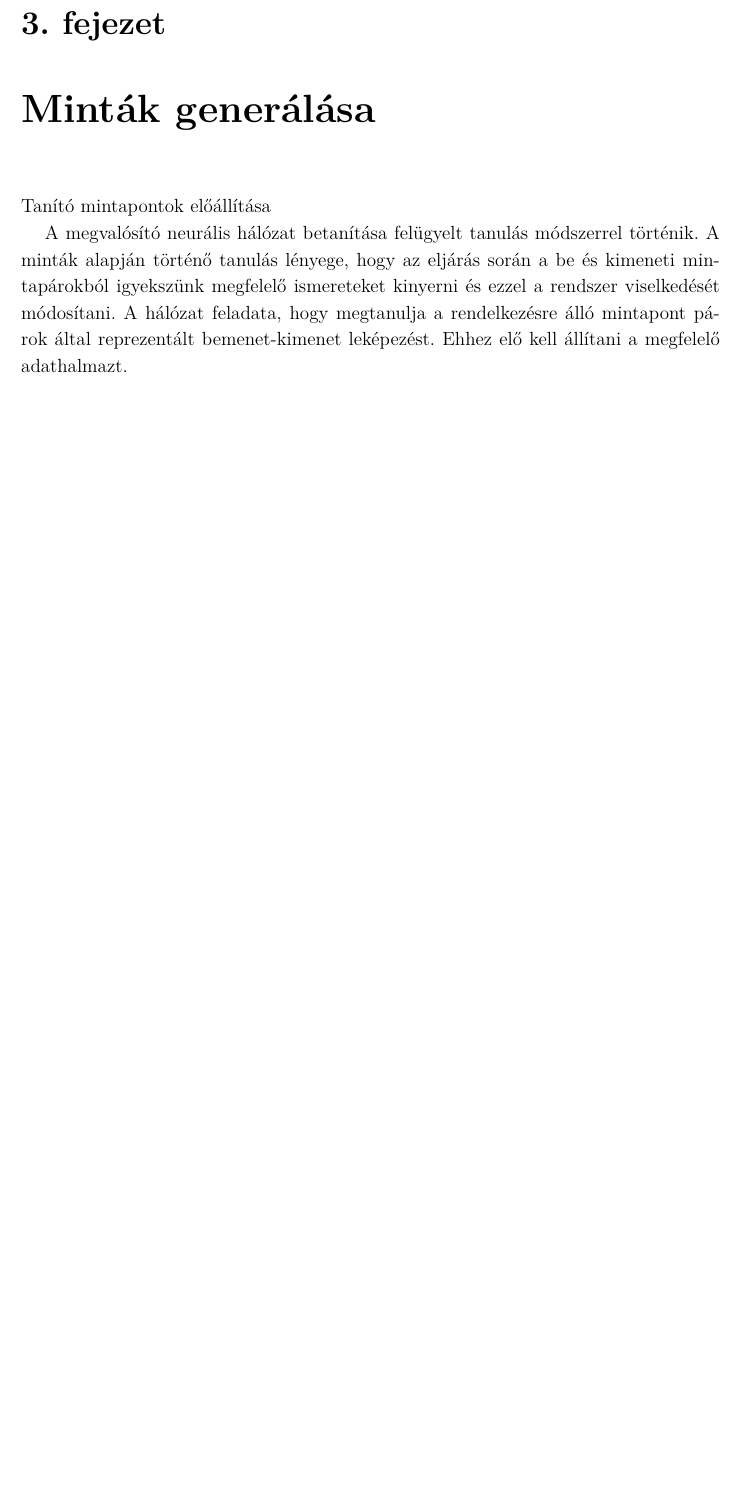
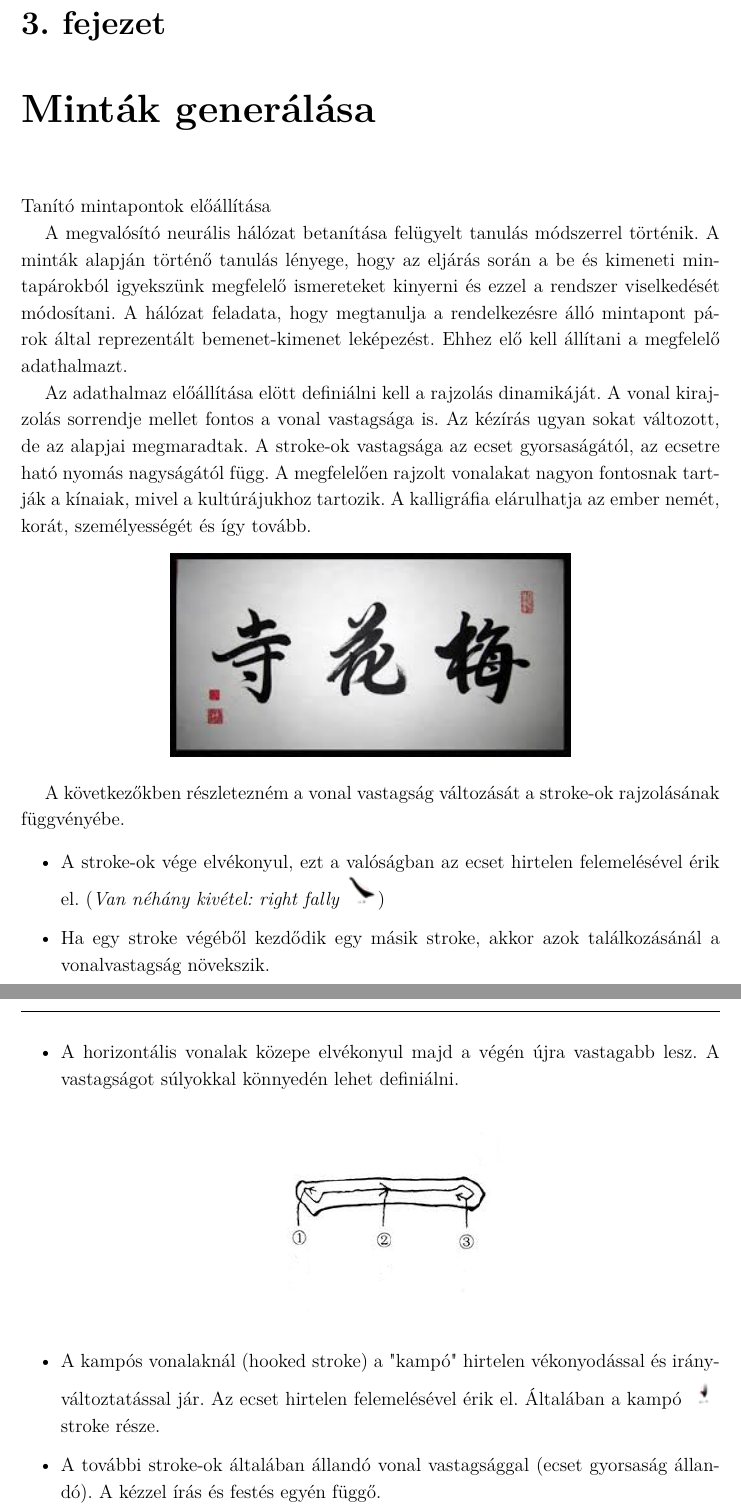
Before and after one commit to SzilvasiPeter/TDK, a LaTeX book (dolgozat/tdk.tex, which reads dolgozat/chapters/3_generalas.tex): part of page 11 of 24 before the commit and two parts of pages 11 and 12 of 26 after it, the two joined at a grey line, cut so that both start at the same text, the shorter picture padded with empty space. Compiled offline with pdfLaTeX.

Commit message:
Start 3nd chapter, write overview and some stroke drawing fundementals.

```diff
--- a/dolgozat/chapters/3_generalas.tex
+++ b/dolgozat/chapters/3_generalas.tex
@@ -3,3 +3,24 @@
 Tanító mintapontok előállítása
 
 A megvalósító neurális hálózat betanítása felügyelt tanulás módszerrel történik. A minták alapján történő tanulás lényege, hogy az eljárás során a be és kimeneti mintapárokból igyekszünk megfelelő ismereteket kinyerni és ezzel a rendszer viselkedését módosítani. A hálózat feladata, hogy megtanulja a rendelkezésre álló mintapont párok által reprezentált bemenet-kimenet leképezést. Ehhez elő kell állítani a megfelelő adathalmazt.
+
+Az adathalmaz előállítása elött definiálni kell a rajzolás dinamikáját. A vonal kirajzolás sorrendje mellet fontos a vonal vastagsága is. Az kézírás ugyan sokat változott, de az alapjai megmaradtak. A stroke-ok vastagsága az ecset gyorsaságától, az ecsetre ható nyomás nagyságától függ. A megfelelően rajzolt vonalakat nagyon fontosnak tartják a kínaiak, mivel a kultúrájukhoz tartozik. A kalligráfia elárulhatja az ember nemét, korát, személyességét és így tovább.
+
+\begin{center}
+\includegraphics[scale=0.8]{calligraphy}
+\end{center}
+
+A következőkben részletezném a vonal vastagság változását a stroke-ok rajzolásának függvényébe.
+
+\begin{itemize}
+\item A stroke-ok vége elvékonyul, ezt a valóságban az ecset hirtelen felemelésével érik el. (\textit{Van néhány kivétel: right fally} \includegraphics[scale=1.0]{right_fally})
+\item Ha egy stroke végéből kezdődik egy másik stroke, akkor azok találkozásánál a vonalvastagság növekszik.
+\item A horizontális vonalak közepe elvékonyul majd a végén újra vastagabb lesz. A vastagságot súlyokkal könnyedén lehet definiálni.
+
+\begin{center}
+\includegraphics[scale=0.6]{horizontal_line}
+\end{center}
+
+\item A kampós vonalaknál (hooked stroke) a "kampó" hirtelen vékonyodással és irányváltoztatással jár. Az ecset hirtelen felemelésével érik el. Általában a kampó \includegraphics[scale=1.0]{hook} stroke része.
+\item A további stroke-ok általában állandó vonal vastagsággal (ecset gyorsaság állandó). A kézzel írás és festés egyén függő.
+\end{itemize}
```
Also changed, not shown: dolgozat/images/calligraphy.png (added), dolgozat/images/hook.png (added), dolgozat/images/horizontal_line.png (added), dolgozat/images/right_fally.png (added), dolgozat/chapters/3_generalas.tex (21 more changed lines).
